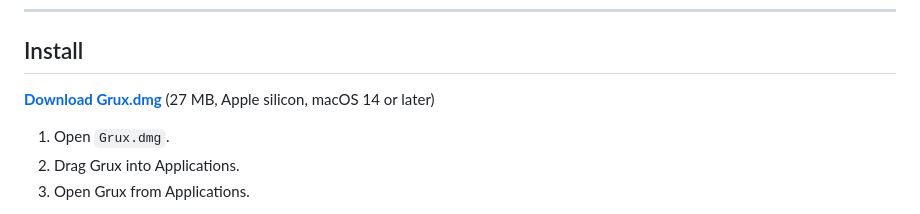
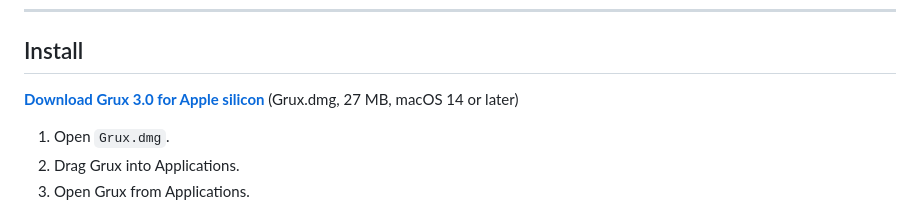
Before and after one commit to dotcomjack/grux, a Markdown page: README.md, the part around the change. GitHub-like rendering.

Commit message:
Docs: the README download button names Grux 3.0 again
ReleaseVersionAgreesTests requires "Download Grux 3.0 for Apple silicon"; the DMG
rewrite had relabelled it "Download Grux.dmg" and public CI went red on efa88de.

```diff
--- a/README.md
+++ b/README.md
@@ -70,7 +70,7 @@ those are not yours to look at.
 
 ## Install
 
-**[Download Grux.dmg](https://github.com/dotcomjack/grux/releases/latest/download/Grux.dmg)** (27 MB, Apple silicon, macOS 14 or later)
+**[Download Grux 3.0 for Apple silicon](https://github.com/dotcomjack/grux/releases/latest/download/Grux.dmg)** (Grux.dmg, 27 MB, macOS 14 or later)
 
 1. Open `Grux.dmg`.
 2. Drag Grux into Applications.
```
